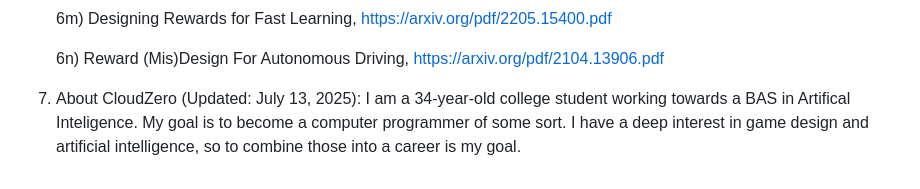
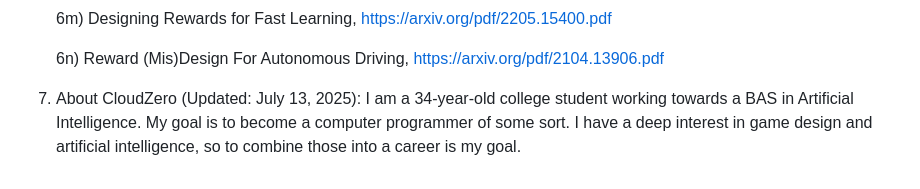
Before and after one commit to CloudZero2049/TD3-TensorFlowJS, a Markdown page: README.md, the part around the change. GitHub-like rendering.

```diff
--- a/README.md
+++ b/README.md
@@ -57,4 +57,4 @@
 
    	6n) Reward (Mis)Design For Autonomous Driving, https://arxiv.org/pdf/2104.13906.pdf
 
-9) About CloudZero (Updated: July 13, 2025): I am a 34-year-old college student working towards a BAS in Artifical Inteligence. My goal is to become a computer programmer of some sort. I have a deep interest in game design and artificial intelligence, so to combine those into a career is my goal.
+9) About CloudZero (Updated: July 13, 2025): I am a 34-year-old college student working towards a BAS in Artificial Intelligence. My goal is to become a computer programmer of some sort. I have a deep interest in game design and artificial intelligence, so to combine those into a career is my goal.
```
